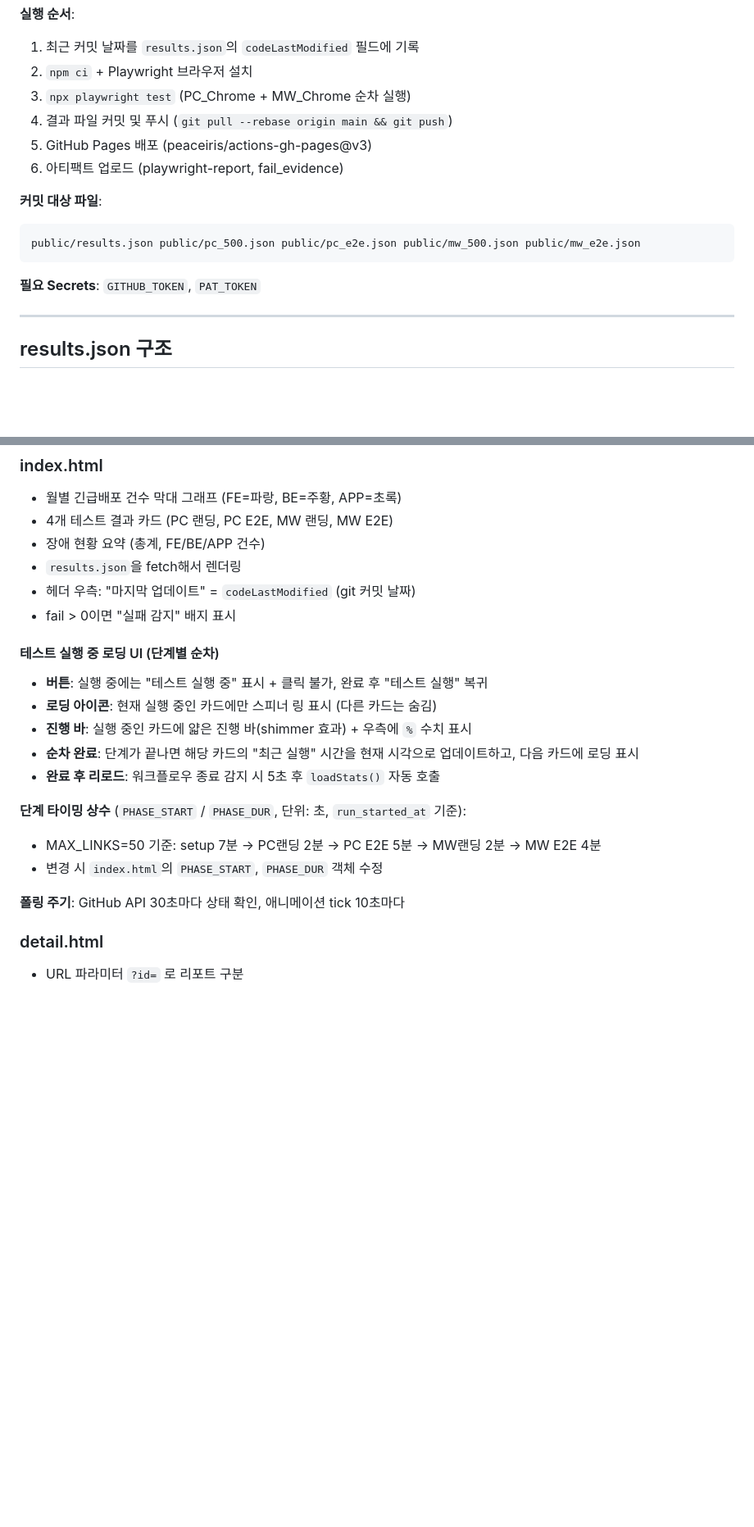
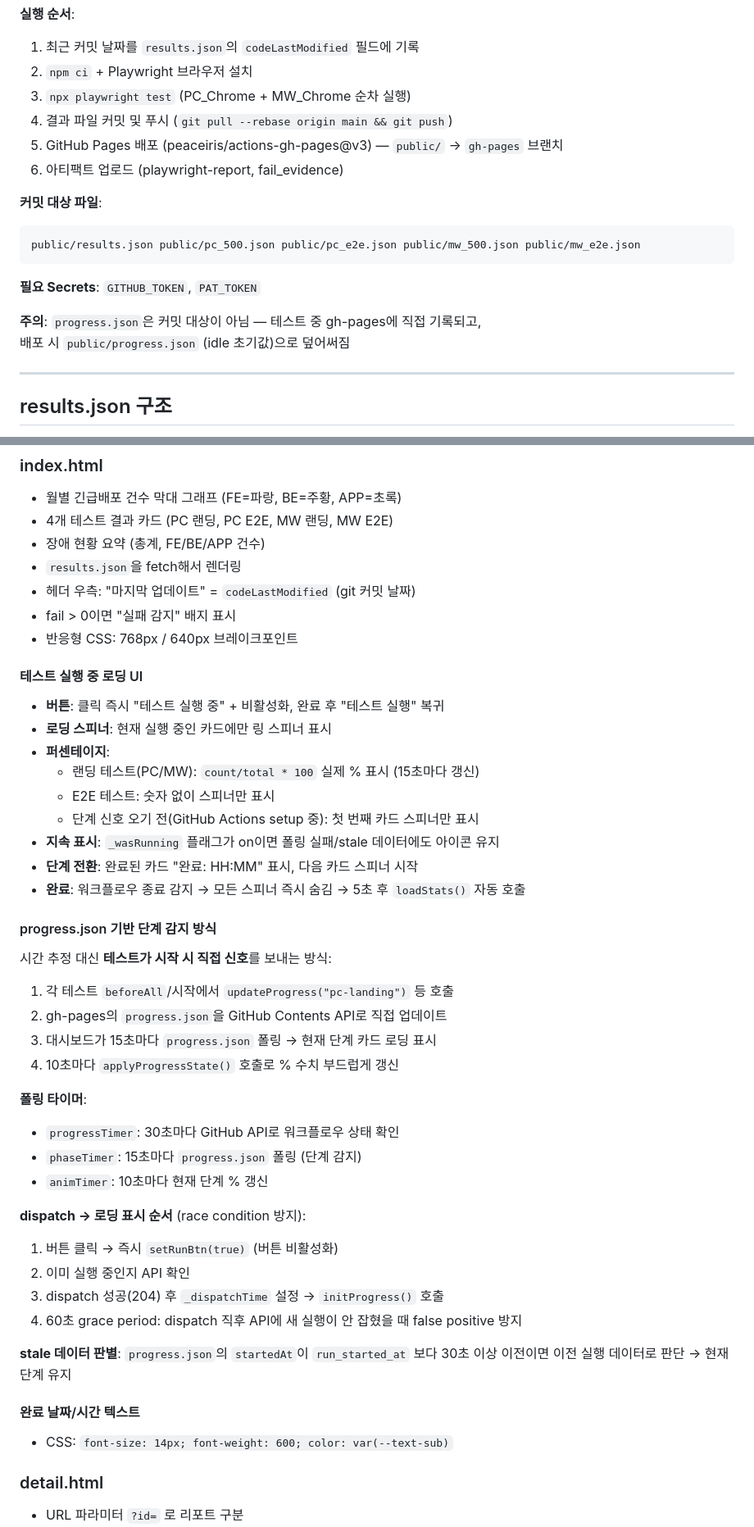
Before and after one commit to daewon82/hanssem-qa-system, a Markdown page: CLAUDE.md, 2 parts joined by grey strips. Shown at 82% size. Drawn GitHub-style; blank space fills up the shorter version.

Commit message:
docs: CLAUDE.md 전면 업데이트 — 이번 세션 모든 변경사항 반영

````diff
--- a/CLAUDE.md
+++ b/CLAUDE.md
@@ -191,7 +228,7 @@ if (!process.env.CI) {
 2. `npm ci` + Playwright 브라우저 설치
 3. `npx playwright test` (PC_Chrome + MW_Chrome 순차 실행)
 4. 결과 파일 커밋 및 푸시 (`git pull --rebase origin main && git push`)
-5. GitHub Pages 배포 (peaceiris/actions-gh-pages@v3)
+5. GitHub Pages 배포 (peaceiris/actions-gh-pages@v3) — `public/` → `gh-pages` 브랜치
 6. 아티팩트 업로드 (playwright-report, fail_evidence)
 
 **커밋 대상 파일**:
@@ -200,6 +237,9 @@ public/results.json public/pc_500.json public/pc_e2e.json public/mw_500.json pub
 ```
 
 **필요 Secrets**: `GITHUB_TOKEN`, `PAT_TOKEN`
+
+**주의**: `progress.json`은 커밋 대상이 아님 — 테스트 중 gh-pages에 직접 기록되고,
+배포 시 `public/progress.json` (idle 초기값)으로 덮어써짐
 
 ---
 
@@ -284,20 +324,43 @@ public/results.json public/pc_500.json public/pc_e2e.json public/mw_500.json pub
 - `results.json`을 fetch해서 렌더링
 - 헤더 우측: "마지막 업데이트" = `codeLastModified` (git 커밋 날짜)
 - fail > 0이면 "실패 감지" 배지 표시
+- 반응형 CSS: 768px / 640px 브레이크포인트
 
-#### 테스트 실행 중 로딩 UI (단계별 순차)
+#### 테스트 실행 중 로딩 UI
 
-- **버튼**: 실행 중에는 "테스트 실행 중" 표시 + 클릭 불가, 완료 후 "테스트 실행" 복귀
-- **로딩 아이콘**: 현재 실행 중인 카드에만 스피너 링 표시 (다른 카드는 숨김)
-- **진행 바**: 실행 중인 카드에 얇은 진행 바(shimmer 효과) + 우측에 `%` 수치 표시
-- **순차 완료**: 단계가 끝나면 해당 카드의 "최근 실행" 시간을 현재 시각으로 업데이트하고, 다음 카드에 로딩 표시
-- **완료 후 리로드**: 워크플로우 종료 감지 시 5초 후 `loadStats()` 자동 호출
+- **버튼**: 클릭 즉시 "테스트 실행 중" + 비활성화, 완료 후 "테스트 실행" 복귀
+- **로딩 스피너**: 현재 실행 중인 카드에만 링 스피너 표시
+- **퍼센테이지**:
+  - 랜딩 테스트(PC/MW): `count/total * 100` 실제 % 표시 (15초마다 갱신)
+  - E2E 테스트: 숫자 없이 스피너만 표시
+  - 단계 신호 오기 전(GitHub Actions setup 중): 첫 번째 카드 스피너만 표시
+- **지속 표시**: `_wasRunning` 플래그가 on이면 폴링 실패/stale 데이터에도 아이콘 유지
+- **단계 전환**: 완료된 카드 "완료: HH:MM" 표시, 다음 카드 스피너 시작
+- **완료**: 워크플로우 종료 감지 → 모든 스피너 즉시 숨김 → 5초 후 `loadStats()` 자동 호출
 
-**단계 타이밍 상수** (`PHASE_START` / `PHASE_DUR`, 단위: 초, `run_started_at` 기준):
-- MAX_LINKS=50 기준: setup 7분 → PC랜딩 2분 → PC E2E 5분 → MW랜딩 2분 → MW E2E 4분
-- 변경 시 `index.html`의 `PHASE_START`, `PHASE_DUR` 객체 수정
+#### progress.json 기반 단계 감지 방식
 
-**폴링 주기**: GitHub API 30초마다 상태 확인, 애니메이션 tick 10초마다
+시간 추정 대신 **테스트가 시작 시 직접 신호**를 보내는 방식:
+1. 각 테스트 `beforeAll`/시작에서 `updateProgress("pc-landing")` 등 호출
+2. gh-pages의 `progress.json`을 GitHub Contents API로 직접 업데이트
+3. 대시보드가 15초마다 `progress.json` 폴링 → 현재 단계 카드 로딩 표시
+4. 10초마다 `applyProgressState()` 호출로 % 수치 부드럽게 갱신
+
+**폴링 타이머**:
+- `progressTimer`: 30초마다 GitHub API로 워크플로우 상태 확인
+- `phaseTimer`: 15초마다 `progress.json` 폴링 (단계 감지)
+- `animTimer`: 10초마다 현재 단계 % 갱신
+
+**dispatch → 로딩 표시 순서** (race condition 방지):
+1. 버튼 클릭 → 즉시 `setRunBtn(true)` (버튼 비활성화)
+2. 이미 실행 중인지 API 확인
+3. dispatch 성공(204) 후 `_dispatchTime` 설정 → `initProgress()` 호출
+4. 60초 grace period: dispatch 직후 API에 새 실행이 안 잡혔을 때 false positive 방지
+
+**stale 데이터 판별**: `progress.json`의 `startedAt`이 `run_started_at` 보다 30초 이상 이전이면 이전 실행 데이터로 판단 → 현재 단계 유지
+
+#### 완료 날짜/시간 텍스트
+- CSS: `font-size: 14px; font-weight: 600; color: var(--text-sub)`
 
 ### detail.html
 - URL 파라미터 `?id=` 로 리포트 구분
````
Also changed, not shown: other parts of CLAUDE.md (+97 -29 lines).
